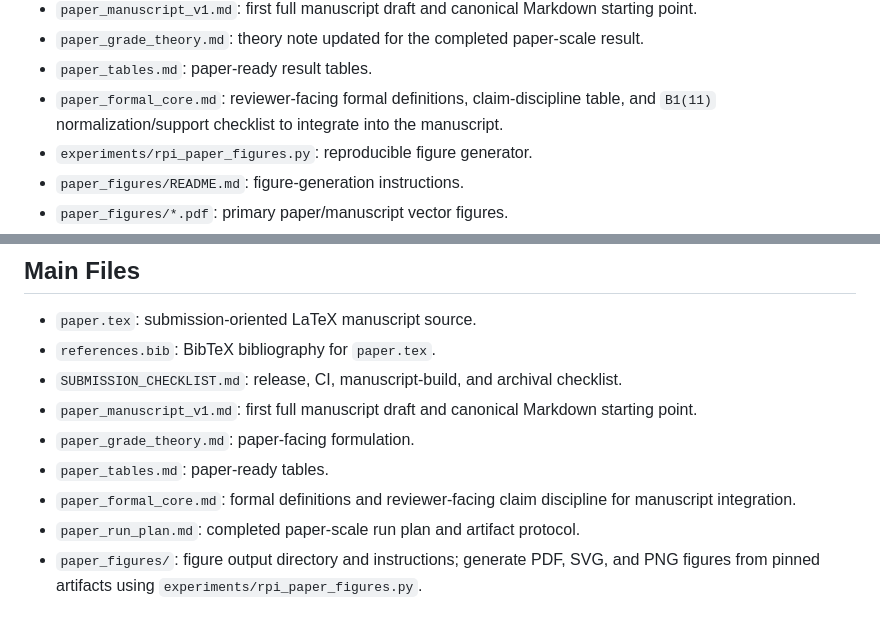
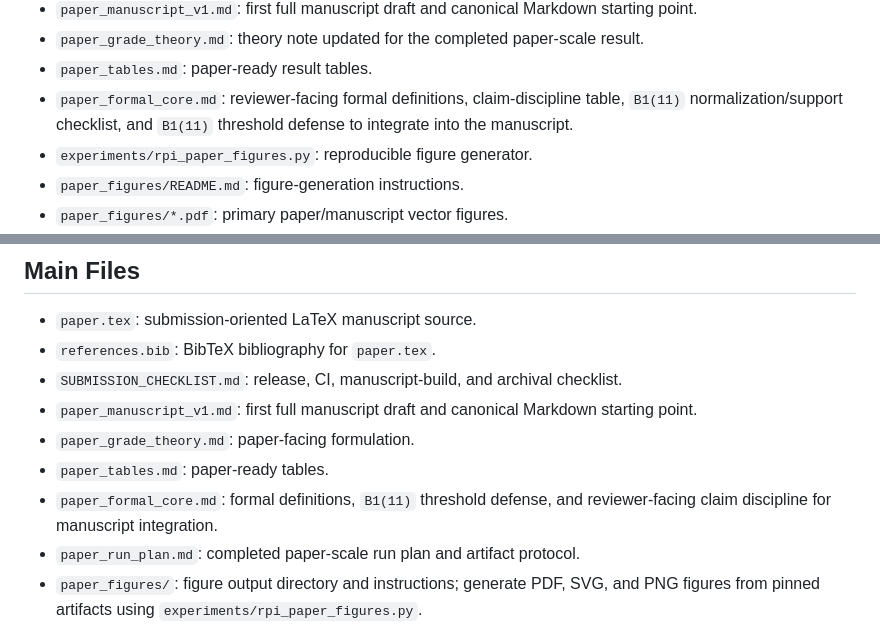
Before and after one commit to asgerof/residual-predictive-information-of-prime-gaps, a Markdown page: README.md, 2 parts joined by grey strips. Drawn GitHub-style.

Commit message:
Document B1 threshold defense in README

```diff
--- a/README.md
+++ b/README.md
@@ -56,8 +56,8 @@ Paper-facing files:
   result.
 - `paper_tables.md`: paper-ready result tables.
 - `paper_formal_core.md`: reviewer-facing formal definitions, claim-discipline
-  table, and `B1(11)` normalization/support checklist to integrate into the
-  manuscript.
+  table, `B1(11)` normalization/support checklist, and `B1(11)` threshold
+  defense to integrate into the manuscript.
 - `experiments/rpi_paper_figures.py`: reproducible figure generator.
 - `paper_figures/README.md`: figure-generation instructions.
 - `paper_figures/*.pdf`: primary paper/manuscript vector figures.
@@ -179,8 +179,8 @@ for the exact paper-scale commands and resume protocol.
   starting point.
 - `paper_grade_theory.md`: paper-facing formulation.
 - `paper_tables.md`: paper-ready tables.
-- `paper_formal_core.md`: formal definitions and reviewer-facing claim
-  discipline for manuscript integration.
+- `paper_formal_core.md`: formal definitions, `B1(11)` threshold defense, and
+  reviewer-facing claim discipline for manuscript integration.
 - `paper_run_plan.md`: completed paper-scale run plan and artifact protocol.
 - `paper_figures/`: figure output directory and instructions; generate PDF, SVG,
   and PNG figures from pinned artifacts using `experiments/rpi_paper_figures.py`.
```
